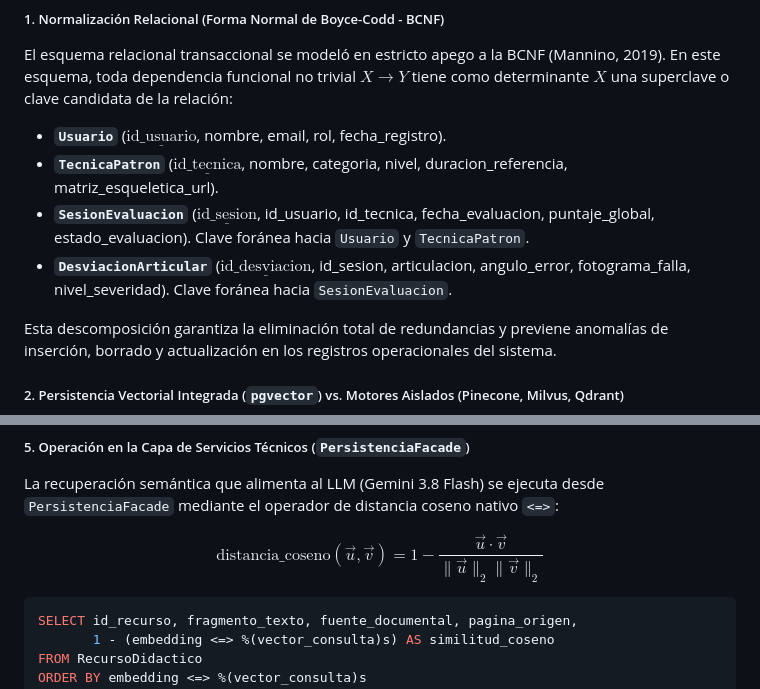
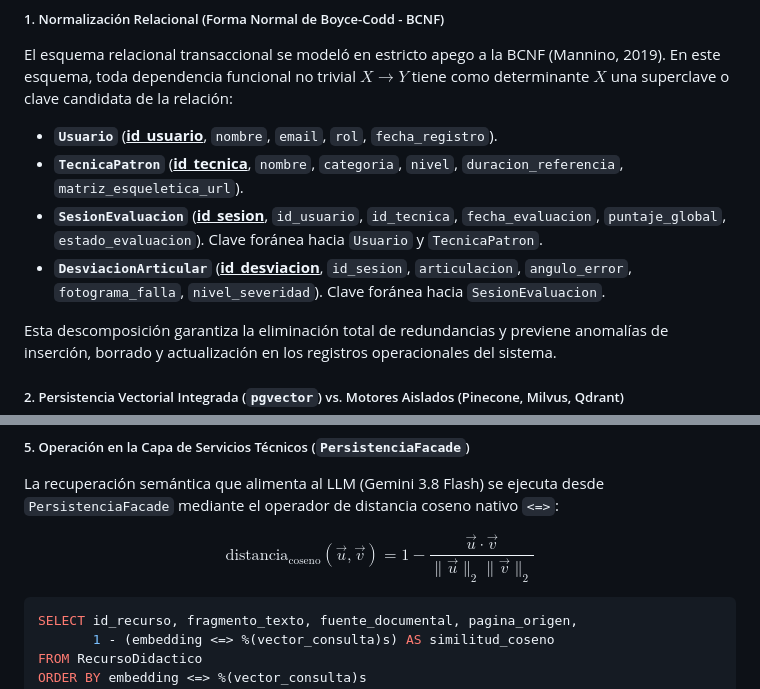
Before and after one commit to Tsmrain/JiuJitsu, a Markdown page: README.md, 2 parts joined by grey strips. Drawn GitHub-style.

Commit message:
docs: improve formatting of relational schema definitions and cosine distance formula in README

````diff
--- a/README.md
+++ b/README.md
@@ -1023,10 +1023,10 @@ Conforme a las pautas de modelado de bases de datos de **Mannino (2019)**, la ar
 
 ##### 1. Normalización Relacional (Forma Normal de Boyce-Codd - BCNF)
 El esquema relacional transaccional se modeló en estricto apego a la BCNF (Mannino, 2019). En este esquema, toda dependencia funcional no trivial $X \to Y$ tiene como determinante $X$ una superclave o clave candidata de la relación:
-* **`Usuario`** ($\underline{\text{id\_usuario}}$, nombre, email, rol, fecha\_registro).
-* **`TecnicaPatron`** ($\underline{\text{id\_tecnica}}$, nombre, categoria, nivel, duracion\_referencia, matriz\_esqueletica\_url).
-* **`SesionEvaluacion`** ($\underline{\text{id\_sesion}}$, id\_usuario, id\_tecnica, fecha\_evaluacion, puntaje\_global, estado\_evaluacion). Clave foránea hacia `Usuario` y `TecnicaPatron`.
-* **`DesviacionArticular`** ($\underline{\text{id\_desviacion}}$, id\_sesion, articulacion, angulo\_error, fotograma\_falla, nivel\_severidad). Clave foránea hacia `SesionEvaluacion`.
+* **`Usuario`** (<u>**id_usuario**</u>, `nombre`, `email`, `rol`, `fecha_registro`).
+* **`TecnicaPatron`** (<u>**id_tecnica**</u>, `nombre`, `categoria`, `nivel`, `duracion_referencia`, `matriz_esqueletica_url`).
+* **`SesionEvaluacion`** (<u>**id_sesion**</u>, `id_usuario`, `id_tecnica`, `fecha_evaluacion`, `puntaje_global`, `estado_evaluacion`). Clave foránea hacia `Usuario` y `TecnicaPatron`.
+* **`DesviacionArticular`** (<u>**id_desviacion**</u>, `id_sesion`, `articulacion`, `angulo_error`, `fotograma_falla`, `nivel_severidad`). Clave foránea hacia `SesionEvaluacion`.
 
 Esta descomposición garantiza la eliminación total de redundancias y previene anomalías de inserción, borrado y actualización en los registros operacionales del sistema.
 
@@ -1073,7 +1073,7 @@ WITH (m = 16, ef_construction = 64);
 ##### 5. Operación en la Capa de Servicios Técnicos (`PersistenciaFacade`)
 La recuperación semántica que alimenta al LLM (Gemini 3.8 Flash) se ejecuta desde `PersistenciaFacade` mediante el operador de distancia coseno nativo `<=>`:
 
-$$\text{distancia\_coseno}(\vec{u}, \vec{v}) = 1 - \frac{\vec{u} \cdot \vec{v}}{\|\vec{u}\|_2 \|\vec{v}\|_2}$$
+$$\text{distancia}_{\text{coseno}}(\vec{u}, \vec{v}) = 1 - \frac{\vec{u} \cdot \vec{v}}{\|\vec{u}\|_2 \|\vec{v}\|_2}$$
 
 ```sql
 SELECT id_recurso, fragmento_texto, fuente_documental, pagina_origen,
````
